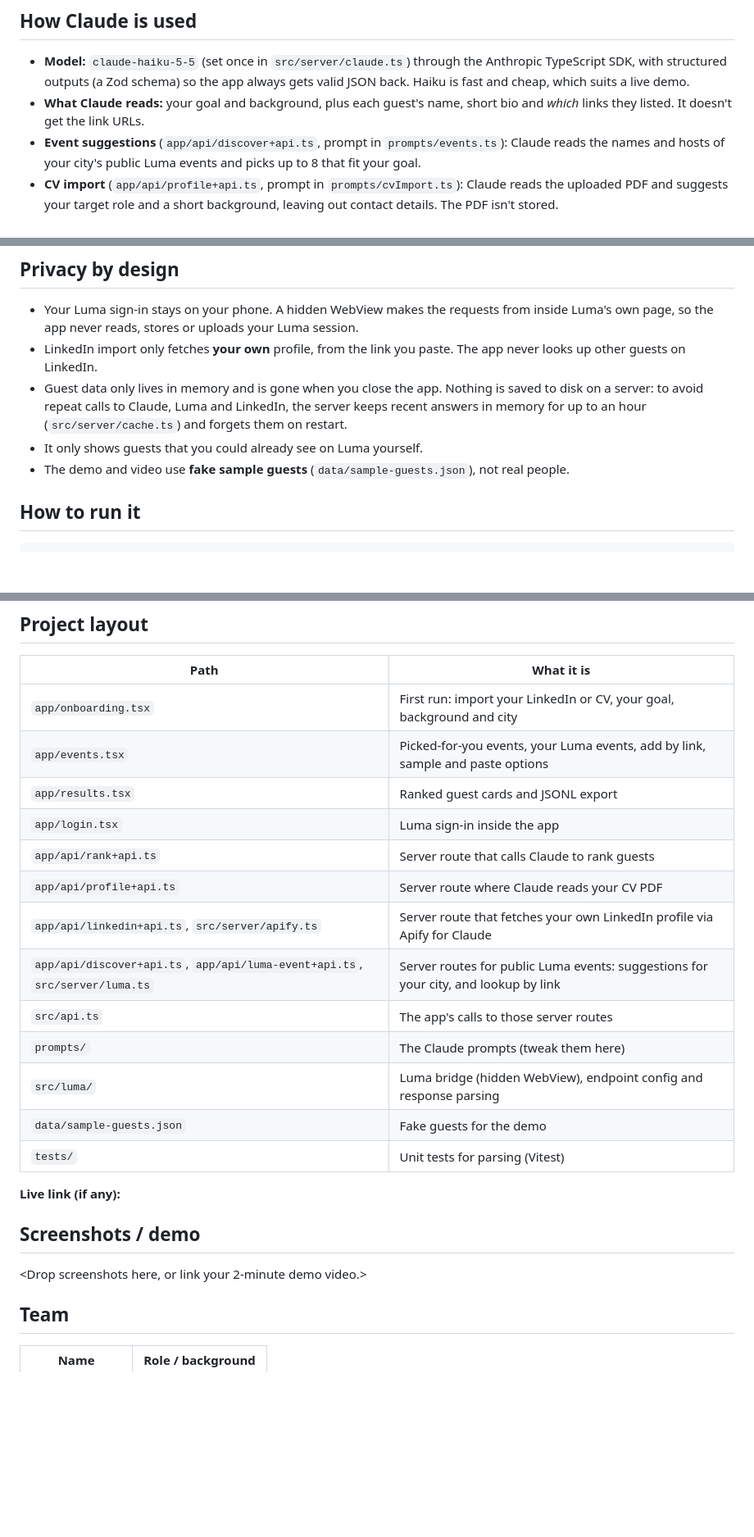
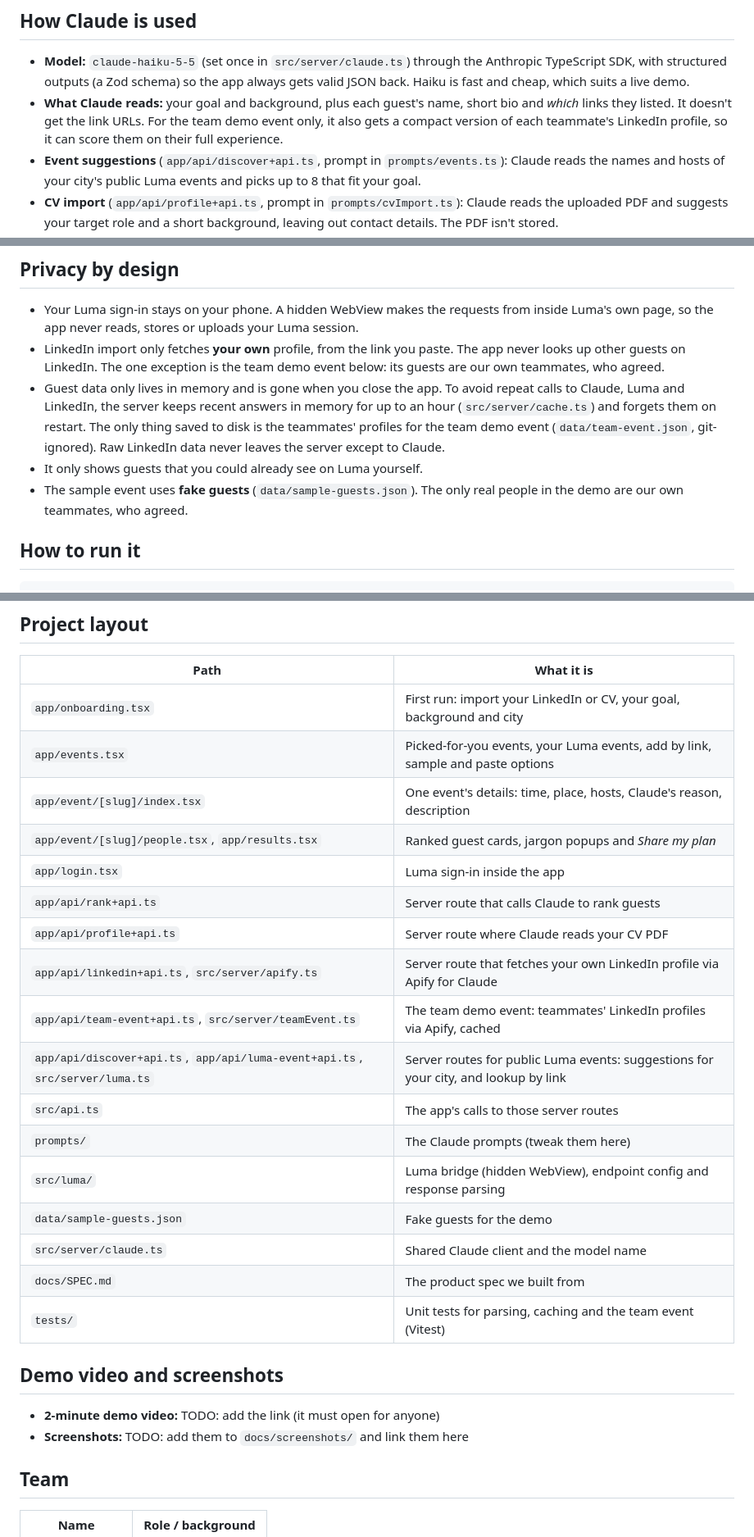
Before and after one commit to marcinzelent/claude-hackathon, a Markdown page: README.md, 3 parts joined by grey strips. Shown at 82% size. GitHub-like rendering; blank space fills up the shorter version.

Commit message:
Bring the README up to date with the team event and current screens

````diff
--- a/README.md
+++ b/README.md
@@ -19,7 +19,7 @@
 
 ## How Claude is used
 - **Model:** `claude-haiku-5-5` (set once in `src/server/claude.ts`) through the Anthropic TypeScript SDK, with structured outputs (a Zod schema) so the app always gets valid JSON back. Haiku is fast and cheap, which suits a live demo.
-- **What Claude reads:** your goal and background, plus each guest's name, short bio and *which* links they listed. It doesn't get the link URLs.
+- **What Claude reads:** your goal and background, plus each guest's name, short bio and *which* links they listed. It doesn't get the link URLs. For the team demo event only, it also gets a compact version of each teammate's LinkedIn profile, so it can score them on their full experience.
 - **Event suggestions** (`app/api/discover+api.ts`, prompt in `prompts/events.ts`): Claude reads the names and hosts of your city's public Luma events and picks up to 8 that fit your goal.
 - **CV import** (`app/api/profile+api.ts`, prompt in `prompts/cvImport.ts`): Claude reads the uploaded PDF and suggests your target role and a short background, leaving out contact details. The PDF isn't stored.
 - **What Claude produces:** a score, a one-line reason, a conversation opener, a learning tip and up to 3 AI terms from their profile explained for a newcomer, for every guest. It's told never to invent employers or titles, and to say so plainly when a profile is thin.
@@ -27,10 +27,10 @@
 
 ## Privacy by design
 - Your Luma sign-in stays on your phone. A hidden WebView makes the requests from inside Luma's own page, so the app never reads, stores or uploads your Luma session.
-- LinkedIn import only fetches **your own** profile, from the link you paste. The app never looks up other guests on LinkedIn.
-- Guest data only lives in memory and is gone when you close the app. Nothing is saved to disk on a server: to avoid repeat calls to Claude, Luma and LinkedIn, the server keeps recent answers in memory for up to an hour (`src/server/cache.ts`) and forgets them on restart.
+- LinkedIn import only fetches **your own** profile, from the link you paste. The app never looks up other guests on LinkedIn. The one exception is the team demo event below: its guests are our own teammates, who agreed.
+- Guest data only lives in memory and is gone when you close the app. To avoid repeat calls to Claude, Luma and LinkedIn, the server keeps recent answers in memory for up to an hour (`src/server/cache.ts`) and forgets them on restart. The only thing saved to disk is the teammates' profiles for the team demo event (`data/team-event.json`, git-ignored). Raw LinkedIn data never leaves the server except to Claude.
 - It only shows guests that you could already see on Luma yourself.
-- The demo and video use **fake sample guests** (`data/sample-guests.json`), not real people.
+- The sample event uses **fake guests** (`data/sample-guests.json`). The only real people in the demo are our own teammates, who agreed.
 
 ## How to run it
 ```bash
@@ -61,22 +61,25 @@ Teammates' links are in `src/server/teamEvent.ts`; `TEAM_EVENT_LINKEDIN_URLS` in
 |---|---|
 | `app/onboarding.tsx` | First run: import your LinkedIn or CV, your goal, background and city |
 | `app/events.tsx` | Picked-for-you events, your Luma events, add by link, sample and paste options |
-| `app/results.tsx` | Ranked guest cards and JSONL export |
+| `app/event/[slug]/index.tsx` | One event's details: time, place, hosts, Claude's reason, description |
+| `app/event/[slug]/people.tsx`, `app/results.tsx` | Ranked guest cards, jargon popups and *Share my plan* |
 | `app/login.tsx` | Luma sign-in inside the app |
 | `app/api/rank+api.ts` | Server route that calls Claude to rank guests |
 | `app/api/profile+api.ts` | Server route where Claude reads your CV PDF |
 | `app/api/linkedin+api.ts`, `src/server/apify.ts` | Server route that fetches your own LinkedIn profile via Apify for Claude |
+| `app/api/team-event+api.ts`, `src/server/teamEvent.ts` | The team demo event: teammates' LinkedIn profiles via Apify, cached |
 | `app/api/discover+api.ts`, `app/api/luma-event+api.ts`, `src/server/luma.ts` | Server routes for public Luma events: suggestions for your city, and lookup by link |
 | `src/api.ts` | The app's calls to those server routes |
 | `prompts/` | The Claude prompts (tweak them here) |
 | `src/luma/` | Luma bridge (hidden WebView), endpoint config and response parsing |
 | `data/sample-guests.json` | Fake guests for the demo |
-| `tests/` | Unit tests for parsing (Vitest) |
+| `src/server/claude.ts` | Shared Claude client and the model name |
+| `docs/SPEC.md` | The product spec we built from |
+| `tests/` | Unit tests for parsing, caching and the team event (Vitest) |
 
-**Live link (if any):** <link>
-
-## Screenshots / demo
-<Drop screenshots here, or link your 2-minute demo video.>
+## Demo video and screenshots
+- **2-minute demo video:** TODO: add the link (it must open for anyone)
+- **Screenshots:** TODO: add them to `docs/screenshots/` and link them here
 
 ## Team
 | Name | Role / background |
````
Also changed, not shown: other parts of README.md (+1 -1 lines).
